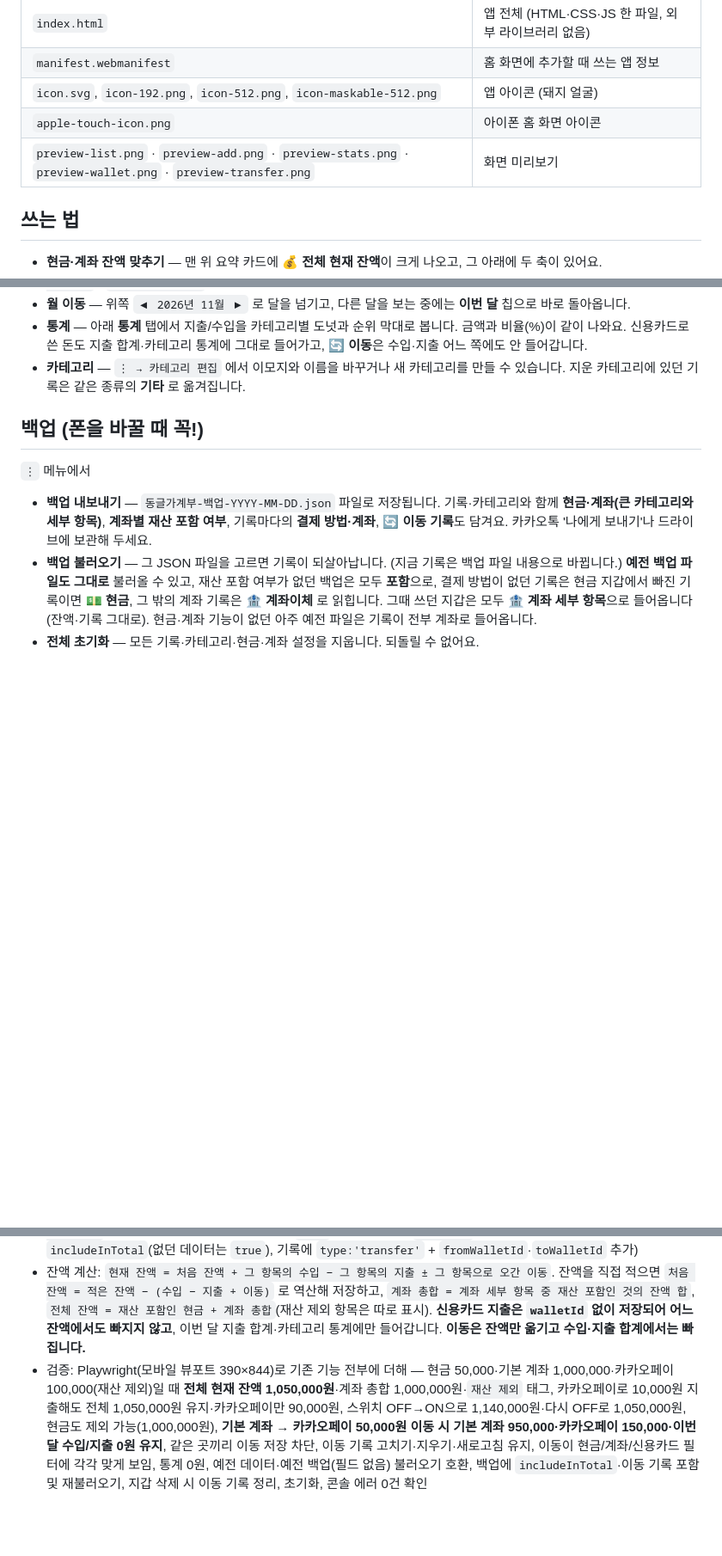
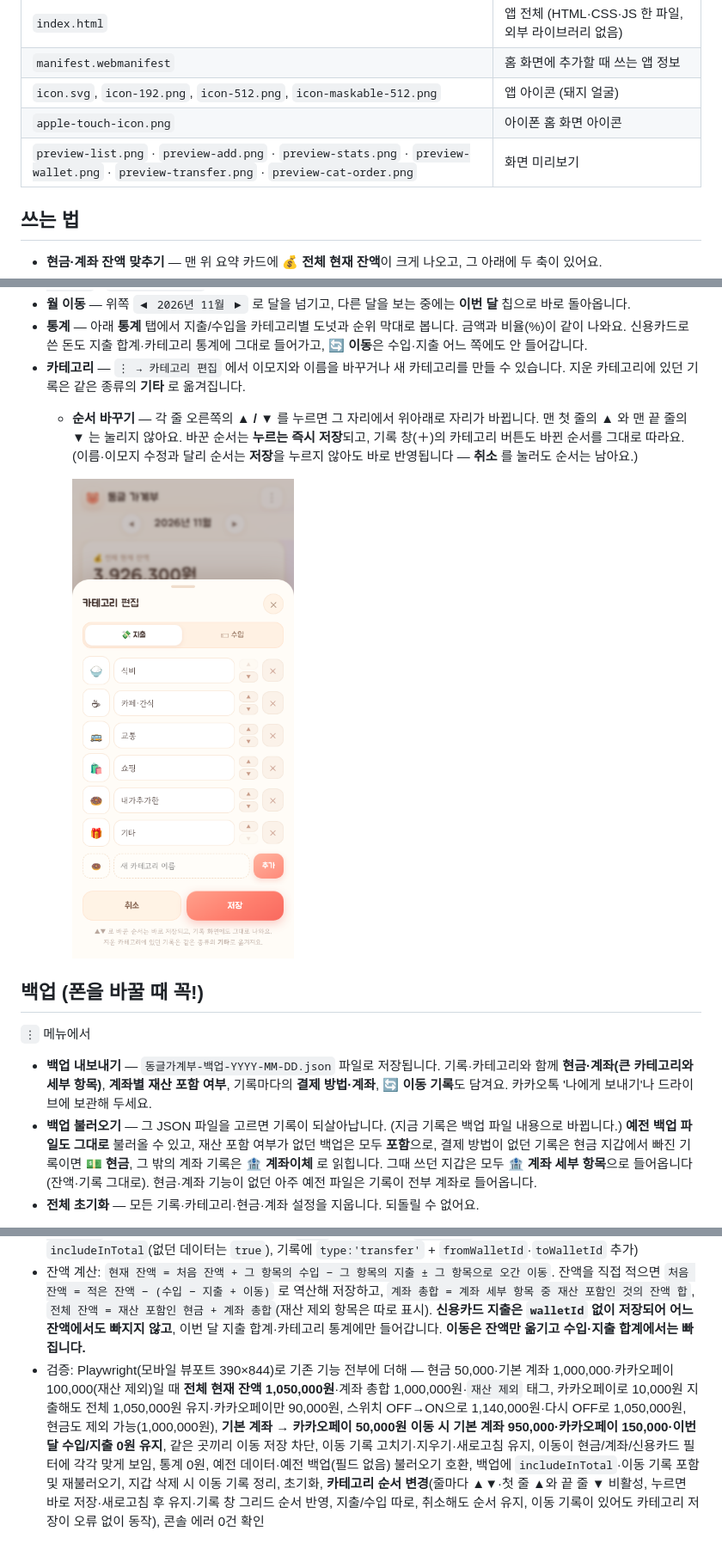
Before and after one commit to ming3113/ming_budget, a Markdown page: README.md, 3 parts joined by grey strips. Shown at 86% size. Rendered like a GitHub page; pictures changed too: preview-cat-order.png (added); blank space fills up the shorter version.

```diff
--- a/README.md
+++ b/README.md
@@ -12,7 +12,7 @@
 | `manifest.webmanifest` | 홈 화면에 추가할 때 쓰는 앱 정보 |
 | `icon.svg`, `icon-192.png`, `icon-512.png`, `icon-maskable-512.png` | 앱 아이콘 (돼지 얼굴) |
 | `apple-touch-icon.png` | 아이폰 홈 화면 아이콘 |
-| `preview-list.png` · `preview-add.png` · `preview-stats.png` · `preview-wallet.png` · `preview-transfer.png` | 화면 미리보기 |
+| `preview-list.png` · `preview-add.png` · `preview-stats.png` · `preview-wallet.png` · `preview-transfer.png` · `preview-cat-order.png` | 화면 미리보기 |
 
 ## 쓰는 법
 
@@ -39,6 +39,9 @@
 - **월 이동** — 위쪽 `◀ 2026년 11월 ▶` 로 달을 넘기고, 다른 달을 보는 중에는 **이번 달** 칩으로 바로 돌아옵니다.
 - **통계** — 아래 **통계** 탭에서 지출/수입을 카테고리별 도넛과 순위 막대로 봅니다. 금액과 비율(%)이 같이 나와요. 신용카드로 쓴 돈도 지출 합계·카테고리 통계에 그대로 들어가고, **🔄 이동**은 수입·지출 어느 쪽에도 안 들어갑니다.
 - **카테고리** — `⋮ → 카테고리 편집` 에서 이모지와 이름을 바꾸거나 새 카테고리를 만들 수 있습니다. 지운 카테고리에 있던 기록은 같은 종류의 **기타** 로 옮겨집니다.
+  - **순서 바꾸기** — 각 줄 오른쪽의 **▲ / ▼** 를 누르면 그 자리에서 위아래로 자리가 바뀝니다. 맨 첫 줄의 ▲ 와 맨 끝 줄의 ▼ 는 눌리지 않아요. 바꾼 순서는 **누르는 즉시 저장**되고, 기록 창(＋)의 카테고리 버튼도 바뀐 순서를 그대로 따라요. (이름·이모지 수정과 달리 순서는 **저장**을 누르지 않아도 바로 반영됩니다 — **취소** 를 눌러도 순서는 남아요.)
+
+    ![카테고리 순서 변경](preview-cat-order.png)
 
 ## 백업 (폰을 바꿀 때 꼭!)
 
@@ -67,4 +70,4 @@
 - 색: 크림·버터·연살구 배경에 연보라 포인트, 지출은 코랄핑크 / 수입은 민트·하늘색
 - 저장 키: `ming.budget.v1` (1.2.0부터 지갑 항목마다 `group: 'cash' | 'bank'`가 붙고, 예전 데이터는 `id:'cash'`만 현금·나머지는 모두 계좌로 자동 편입 / 1.3.0부터 기록마다 `payMethod: 'cash' | 'transfer' | 'debit' | 'credit'`가 붙고, 없던 기록은 현금 지갑이면 `cash`·계좌 기록이면 `transfer`로 자동 전환 / 1.4.0부터 지갑마다 `includeInTotal`(없던 데이터는 `true`), 기록에 `type:'transfer'` + `fromWalletId`·`toWalletId` 추가)
 - 잔액 계산: `현재 잔액 = 처음 잔액 + 그 항목의 수입 − 그 항목의 지출 ± 그 항목으로 오간 이동`. 잔액을 직접 적으면 `처음 잔액 = 적은 잔액 − (수입 − 지출 + 이동)` 로 역산해 저장하고, `계좌 총합 = 계좌 세부 항목 중 재산 포함인 것의 잔액 합`, `전체 잔액 = 재산 포함인 현금 + 계좌 총합`(재산 제외 항목은 따로 표시). **신용카드 지출은 `walletId` 없이 저장되어 어느 잔액에서도 빠지지 않고**, 이번 달 지출 합계·카테고리 통계에만 들어갑니다. **이동은 잔액만 옮기고 수입·지출 합계에서는 빠집니다.**
-- 검증: Playwright(모바일 뷰포트 390×844)로 기존 기능 전부에 더해 — 현금 50,000·기본 계좌 1,000,000·카카오페이 100,000(재산 제외)일 때 **전체 현재 잔액 1,050,000원**·계좌 총합 1,000,000원·`재산 제외` 태그, 카카오페이로 10,000원 지출해도 전체 1,050,000원 유지·카카오페이만 90,000원, 스위치 OFF→ON으로 1,140,000원·다시 OFF로 1,050,000원, 현금도 제외 가능(1,000,000원), **기본 계좌 → 카카오페이 50,000원 이동 시 기본 계좌 950,000·카카오페이 150,000·이번 달 수입/지출 0원 유지**, 같은 곳끼리 이동 저장 차단, 이동 기록 고치기·지우기·새로고침 유지, 이동이 현금/계좌/신용카드 필터에 각각 맞게 보임, 통계 0원, 예전 데이터·예전 백업(필드 없음) 불러오기 호환, 백업에 `includeInTotal`·이동 기록 포함 및 재불러오기, 지갑 삭제 시 이동 기록 정리, 초기화, 콘솔 에러 0건 확인
+- 검증: Playwright(모바일 뷰포트 390×844)로 기존 기능 전부에 더해 — 현금 50,000·기본 계좌 1,000,000·카카오페이 100,000(재산 제외)일 때 **전체 현재 잔액 1,050,000원**·계좌 총합 1,000,000원·`재산 제외` 태그, 카카오페이로 10,000원 지출해도 전체 1,050,000원 유지·카카오페이만 90,000원, 스위치 OFF→ON으로 1,140,000원·다시 OFF로 1,050,000원, 현금도 제외 가능(1,000,000원), **기본 계좌 → 카카오페이 50,000원 이동 시 기본 계좌 950,000·카카오페이 150,000·이번 달 수입/지출 0원 유지**, 같은 곳끼리 이동 저장 차단, 이동 기록 고치기·지우기·새로고침 유지, 이동이 현금/계좌/신용카드 필터에 각각 맞게 보임, 통계 0원, 예전 데이터·예전 백업(필드 없음) 불러오기 호환, 백업에 `includeInTotal`·이동 기록 포함 및 재불러오기, 지갑 삭제 시 이동 기록 정리, 초기화, **카테고리 순서 변경**(줄마다 ▲▼·첫 줄 ▲와 끝 줄 ▼ 비활성, 누르면 바로 저장·새로고침 후 유지·기록 창 그리드 순서 반영, 지출/수입 따로, 취소해도 순서 유지, 이동 기록이 있어도 카테고리 저장이 오류 없이 동작), 콘솔 에러 0건 확인
```
Also changed, not shown: 1 other file.
